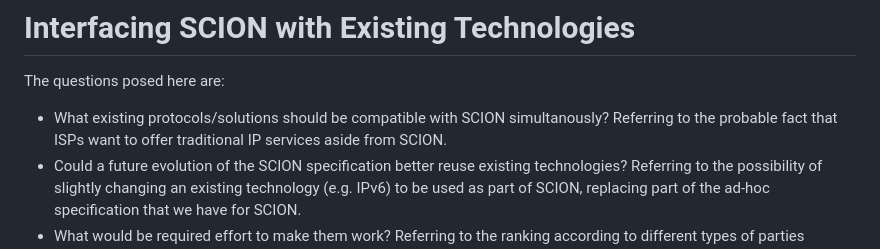
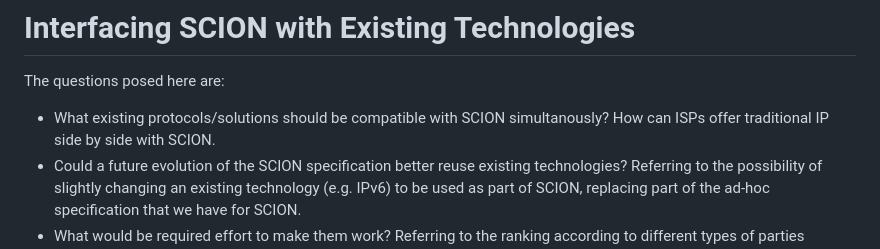
Before and after one commit to scionassociation/scion-research_I-D, a Markdown page: draft-meynell-panrg-scion-research-questions.md, the part around the change. Rendered like a GitHub page.

Commit message:
Update draft-meynell-panrg-scion-research-questions.md
Co-authored-by: Nicola Rustignoli <nicorusti@users.noreply.github.com>

```diff
--- a/draft-meynell-panrg-scion-research-questions.md
+++ b/draft-meynell-panrg-scion-research-questions.md
@@ -479,7 +479,7 @@ Is reverse path refresh a relevant problem?
 The questions posed here are:
 
 * What existing protocols/solutions should be compatible with SCION simultanously?
-  Referring to the probable fact that ISPs want to offer traditional IP services aside from SCION.
+  How can ISPs offer traditional IP side by side with SCION.
 * Could a future evolution of the SCION specification better reuse existing technologies?
   Referring to the possibility of slightly changing an existing technology (e.g. IPv6) to be used
   as part of SCION, replacing part of the ad-hoc specification that we have for SCION.
```
